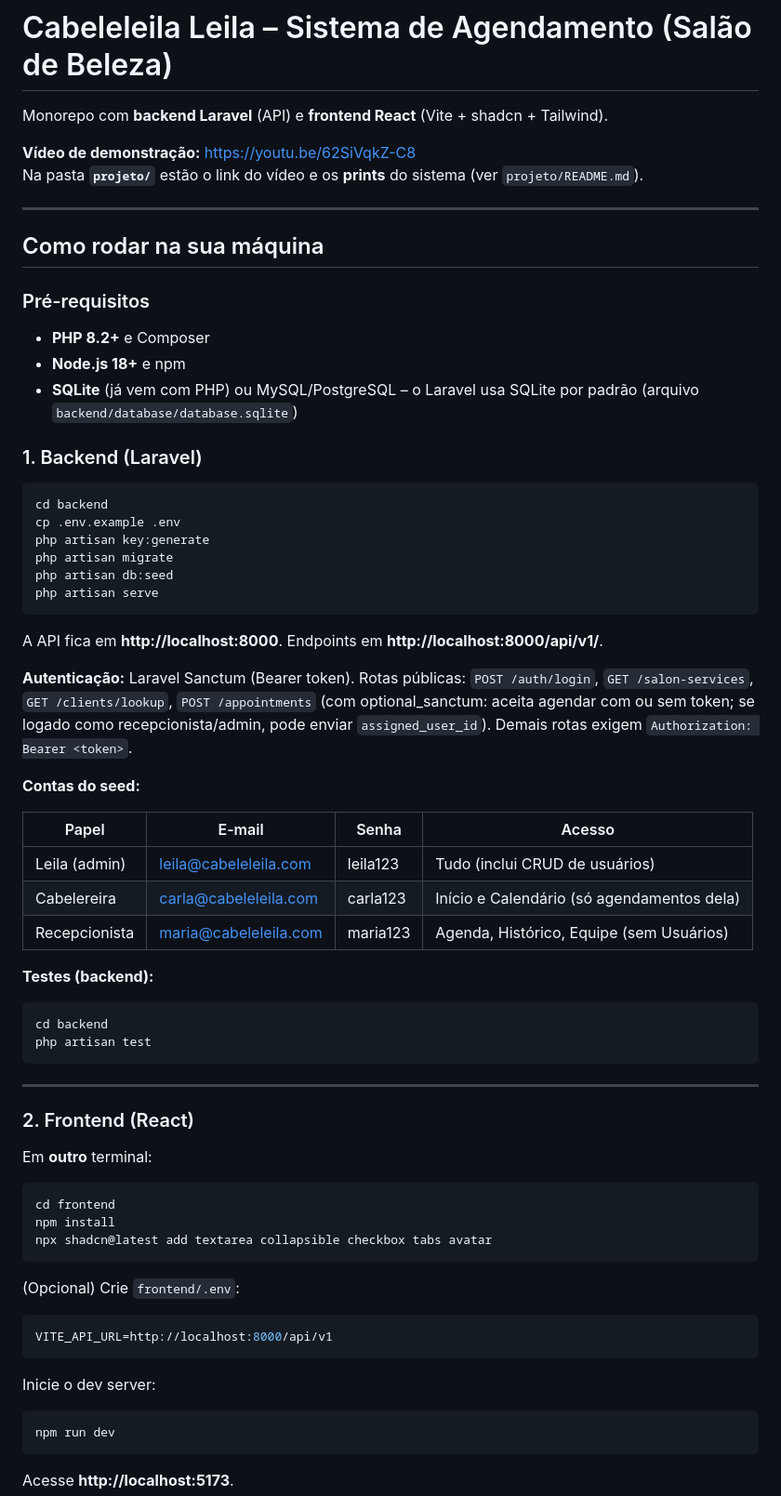
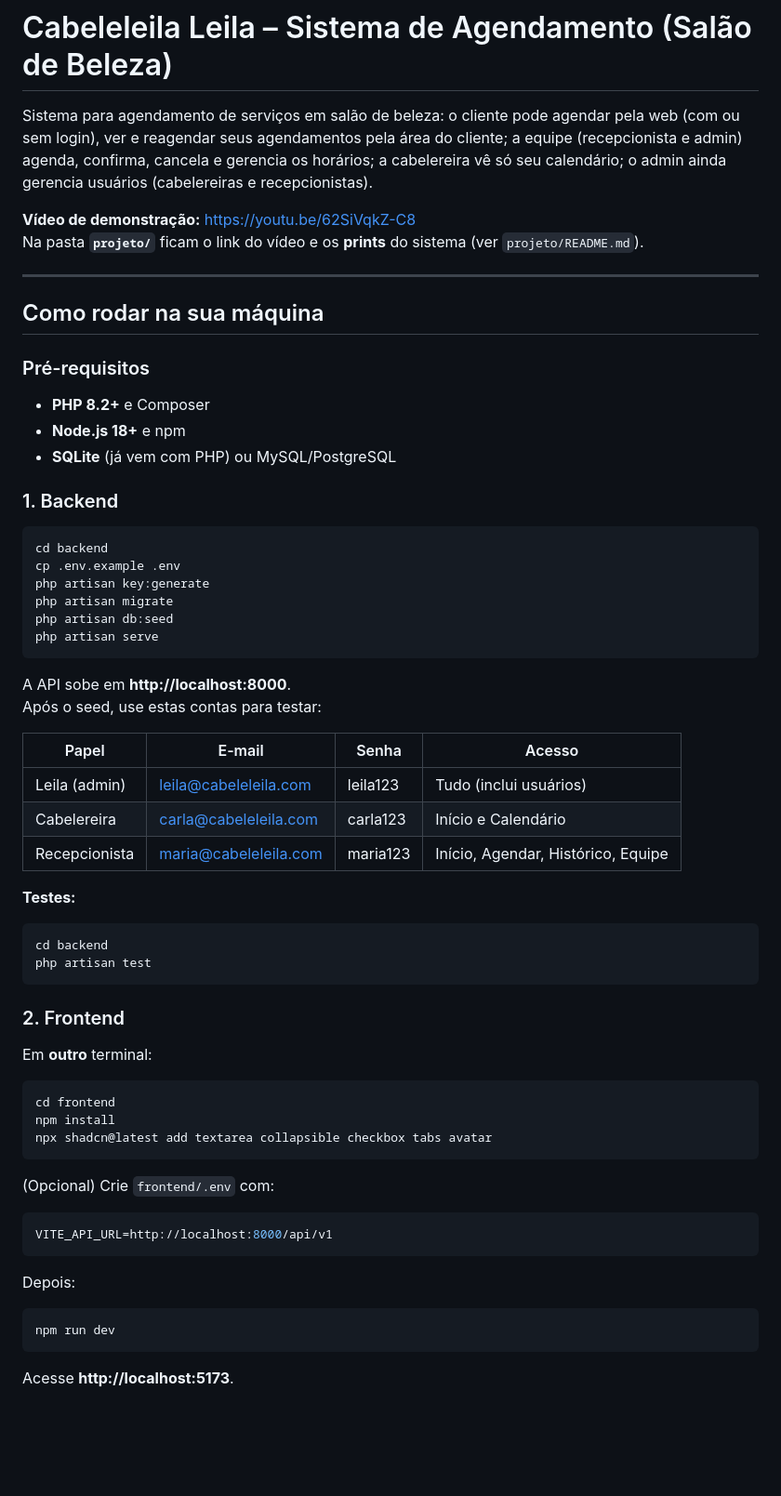
Before and after one commit to vncorrea/sistema-cabeleleila-leila, a Markdown page: README.md, the part around one of its changes. Shown at 93% size. GitHub-like rendering; blank space fills up the shorter version.

````diff
--- a/README.md
+++ b/README.md
@@ -1,9 +1,9 @@
 # Cabeleleila Leila – Sistema de Agendamento (Salão de Beleza)
 
-Monorepo com **backend Laravel** (API) e **frontend React** (Vite + shadcn + Tailwind).
+Sistema para agendamento de serviços em salão de beleza: o cliente pode agendar pela web (com ou sem login), ver e reagendar seus agendamentos pela área do cliente; a equipe (recepcionista e admin) agenda, confirma, cancela e gerencia os horários; a cabelereira vê só seu calendário; o admin ainda gerencia usuários (cabelereiras e recepcionistas).
 
 **Vídeo de demonstração:** [https://youtu.be/62SiVqkZ-C8](https://youtu.be/62SiVqkZ-C8)
-Na pasta **`projeto/`** estão o link do vídeo e os **prints** do sistema (ver `projeto/README.md`).
+Na pasta **`projeto/`** ficam o link do vídeo e os **prints** do sistema (ver `projeto/README.md`).
 
 ---
 
@@ -13,9 +13,9 @@ Na pasta **`projeto/`** estão o link do vídeo e os **prints** do sistema (ver
 
 - **PHP 8.2+** e Composer
 - **Node.js 18+** e npm
-- **SQLite** (já vem com PHP) ou MySQL/PostgreSQL – o Laravel usa SQLite por padrão (arquivo `backend/database/database.sqlite`)
+- **SQLite** (já vem com PHP) ou MySQL/PostgreSQL
 
-### 1. Backend (Laravel)
+### 1. Backend
 
 ```bash
 cd backend
@@ -26,28 +26,23 @@ php artisan db:seed
 php artisan serve
 ```
 
-A API fica em **http://localhost:8000**. Endpoints em **http://localhost:8000/api/v1/**.
-
-**Autenticação:** Laravel Sanctum (Bearer token). Rotas públicas: `POST /auth/login`, `GET /salon-services`, `GET /clients/lookup`, `POST /appointments` (com optional_sanctum: aceita agendar com ou sem token; se logado como recepcionista/admin, pode enviar `assigned_user_id`). Demais rotas exigem `Authorization: Bearer <token>`.
-
-**Contas do seed:**
+A API sobe em **http://localhost:8000**.
+Após o seed, use estas contas para testar:
 
 | Papel           | E-mail                  | Senha    | Acesso |
 |-----------------|-------------------------|----------|--------|
-| Leila (admin)   | leila@cabeleleila.com   | leila123 | Tudo (inclui CRUD de usuários) |
-| Cabelereira     | carla@cabeleleila.com   | carla123 | Início e Calendário (só agendamentos dela) |
-| Recepcionista   | maria@cabeleleila.com   | maria123 | Agenda, Histórico, Equipe (sem Usuários) |
+| Leila (admin)   | leila@cabeleleila.com   | leila123 | Tudo (inclui usuários) |
+| Cabelereira     | carla@cabeleleila.com   | carla123 | Início e Calendário |
+| Recepcionista   | maria@cabeleleila.com   | maria123 | Início, Agendar, Histórico, Equipe |
 
-**Testes (backend):**
+**Testes:**
 
 ```bash
 cd backend
 php artisan test
 ```
 
----
-
-### 2. Frontend (React)
+### 2. Frontend
 
 Em **outro** terminal:
 
@@ -57,13 +52,13 @@ npm install
 npx shadcn@latest add textarea collapsible checkbox tabs avatar
 ```
 
-(Opcional) Crie `frontend/.env`:
+(Opcional) Crie `frontend/.env` com:
 
 ```env
 VITE_API_URL=http://localhost:8000/api/v1
 ```
 
-Inicie o dev server:
+Depois:
 
 ```bash
 npm run dev
````
Also changed, not shown: other parts of README.md (+14 -22 lines).
